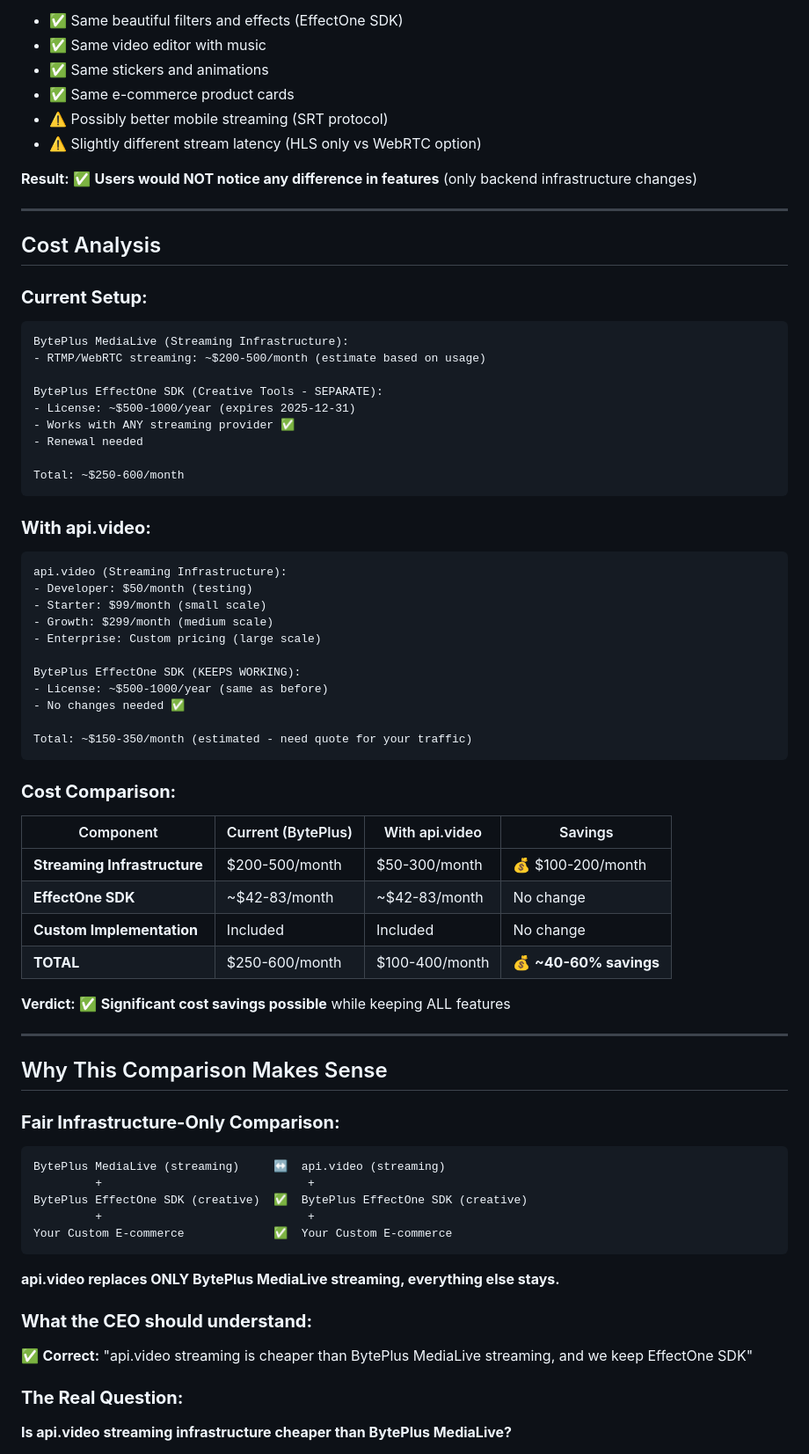
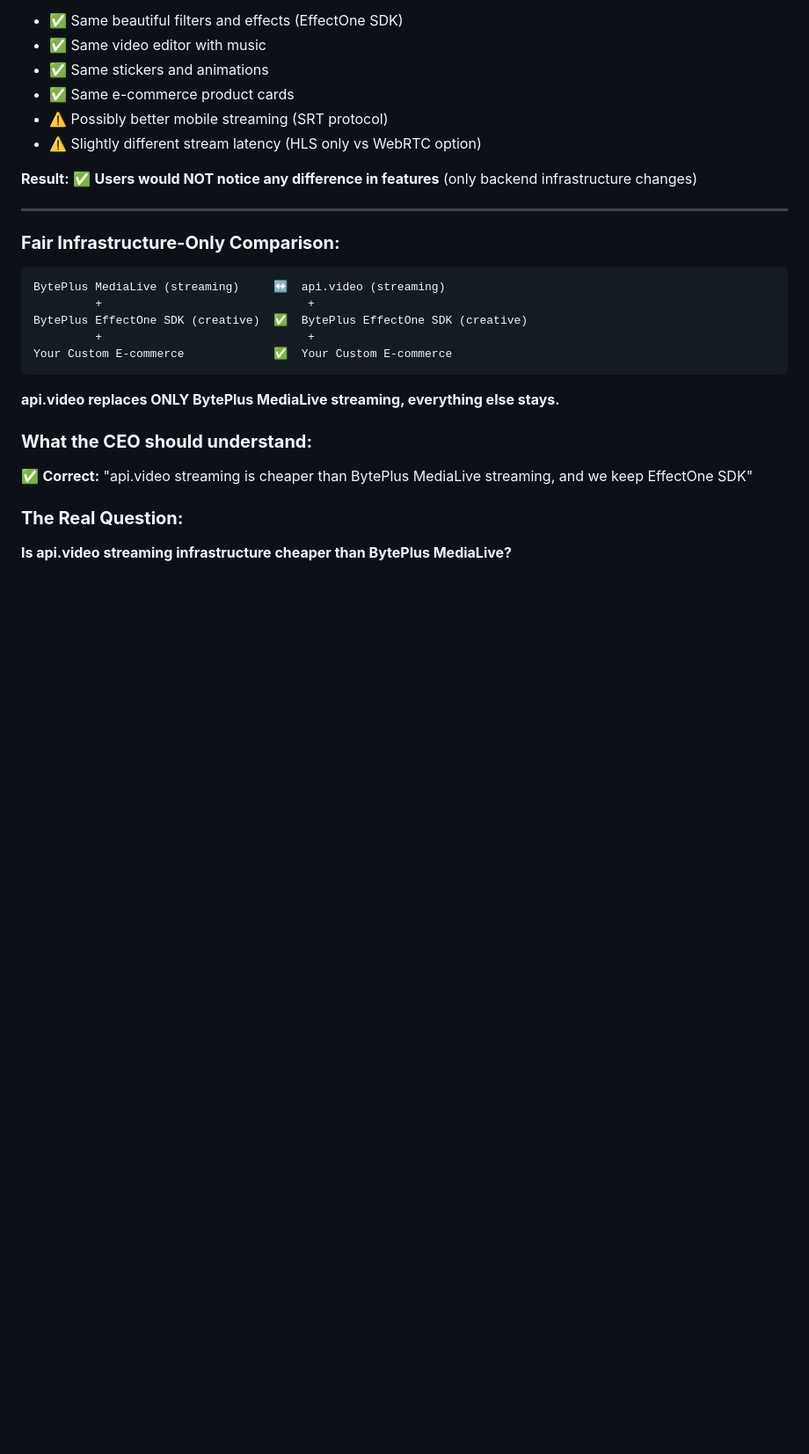
Before and after one commit to yerinsabraham/lyklukapp, a Markdown page: APIVIDEO_VS_BYTEPLUS_MEDIALIVE_COMPARISON.md, the part around one of its changes. Shown at 88% size. Rendered like a GitHub page; blank space fills up the shorter version.

````diff
--- a/APIVIDEO_VS_BYTEPLUS_MEDIALIVE_COMPARISON.md
+++ b/APIVIDEO_VS_BYTEPLUS_MEDIALIVE_COMPARISON.md
@@ -170,50 +149,6 @@ api.video Platform (Streaming Infrastructure)
 
 ---
 
-## Cost Analysis
-
-### **Current Setup:**
-```
-BytePlus MediaLive (Streaming Infrastructure):
-- RTMP/WebRTC streaming: ~$200-500/month (estimate based on usage)
-
-BytePlus EffectOne SDK (Creative Tools - SEPARATE):
-- License: ~$500-1000/year (expires 2025-12-31)
-- Works with ANY streaming provider ✅
-- Renewal needed
-
-Total: ~$250-600/month
-```
-
-### **With api.video:**
-```
-api.video (Streaming Infrastructure):
-- Developer: $50/month (testing)
-- Starter: $99/month (small scale)
-- Growth: $299/month (medium scale)
-- Enterprise: Custom pricing (large scale)
-
-BytePlus EffectOne SDK (KEEPS WORKING):
-- License: ~$500-1000/year (same as before)
-- No changes needed ✅
-
-Total: ~$150-350/month (estimated - need quote for your traffic)
-```
-
-### **Cost Comparison:**
-
-| Component | Current (BytePlus) | With api.video | Savings |
-|-----------|-------------------|----------------|---------|
-| **Streaming Infrastructure** | $200-500/month | $50-300/month | 💰 $100-200/month |
-| **EffectOne SDK** | ~$42-83/month | ~$42-83/month | No change |
-| **Custom Implementation** | Included | Included | No change |
-| **TOTAL** | $250-600/month | $100-400/month | 💰 **~40-60% savings** |
-
-**Verdict:** ✅ **Significant cost savings possible** while keeping ALL features
-
----
-
-## Why This Comparison Makes Sense
 
 ### **Fair Infrastructure-Only Comparison:**
 
````
Also changed, not shown: other parts of APIVIDEO_VS_BYTEPLUS_MEDIALIVE_COMPARISON.md (+1 -22 lines).
